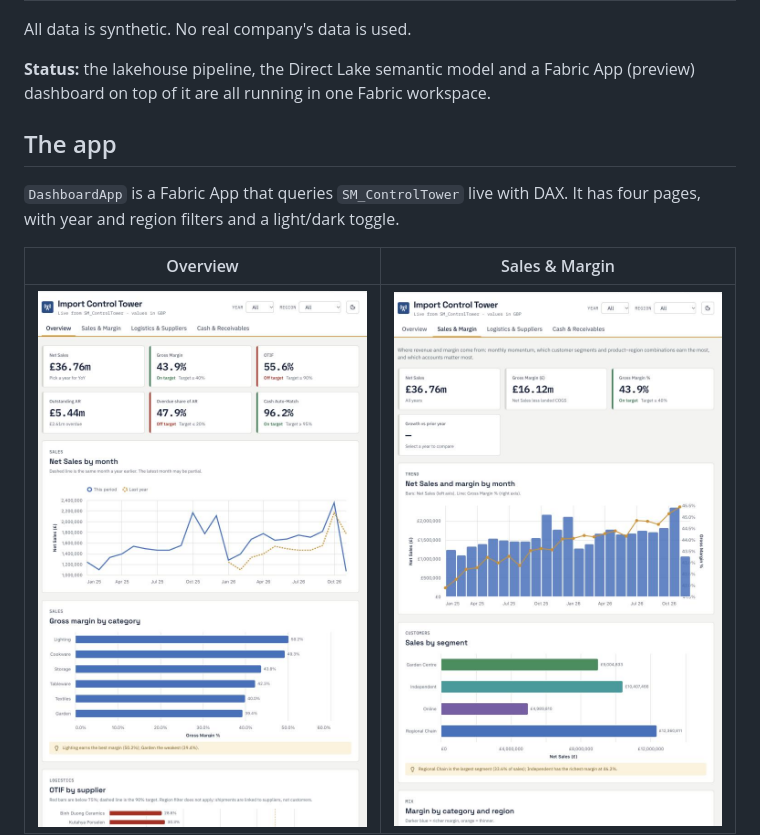
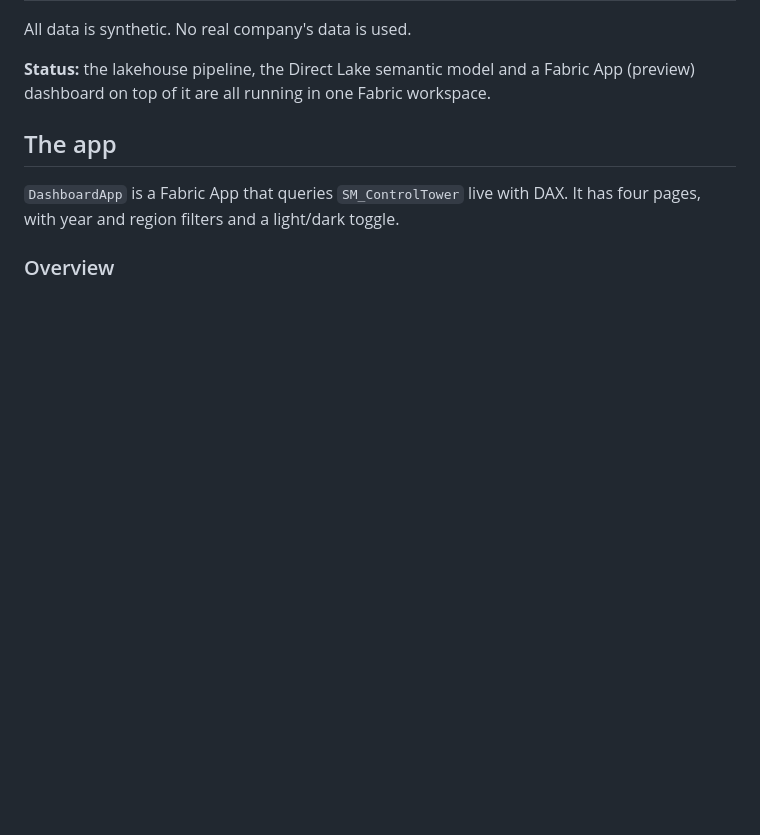
Before and after one commit to shubhammore15/ImportControlTowerProject, a Markdown page: README.md, the part around one of its changes. GitHub-like rendering; pictures changed too: docs/images/app-overview.png, docs/images/app-sales-margin.png; blank space fills up the shorter version.

```diff
--- a/README.md
+++ b/README.md
@@ -20,7 +20,5 @@ on top of it are all running in one Fabric workspace.
 `DashboardApp` is a Fabric App that queries `SM_ControlTower` live with DAX. It has four pages, with
 year and region filters and a light/dark toggle.
 
-| Overview | Sales & Margin |
-|---|---|
-| ![Overview page](docs/images/app-overview.png) | ![Sales and margin page](docs/images/app-sales-margin.png) |
+### Overview
 
```
Also changed, not shown: other parts of README.md (+13 -3 lines), docs/images/app-cash-receivables.png, docs/images/app-logistics-suppliers.png.
